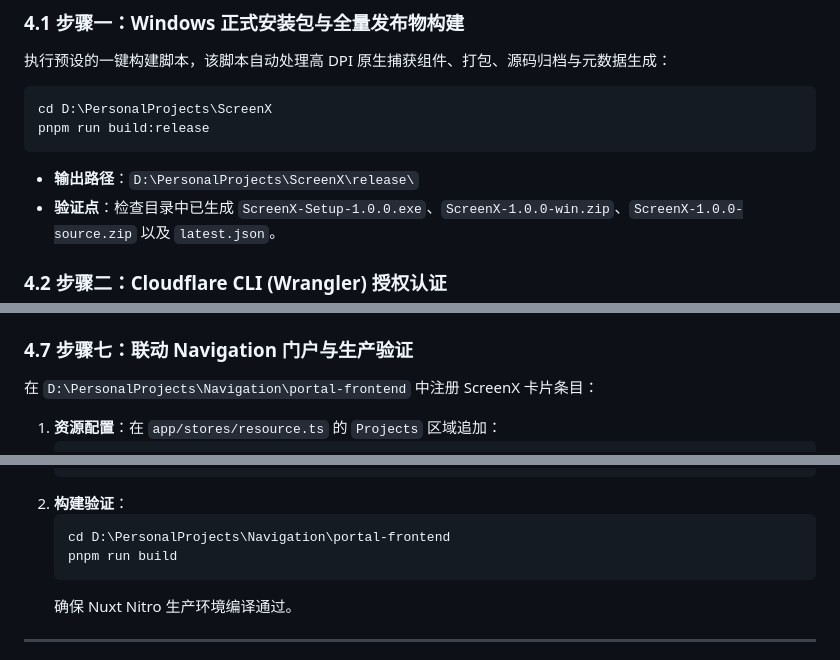
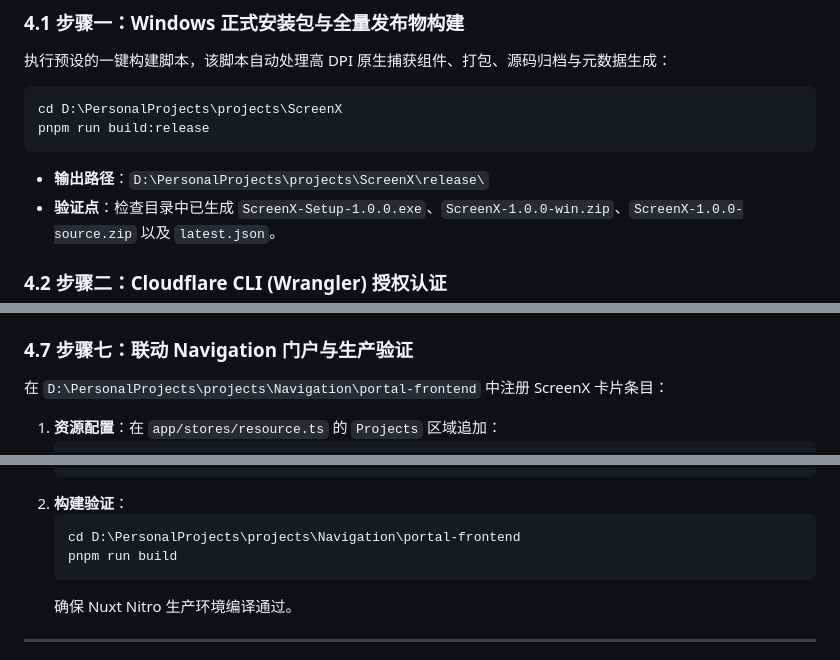
Before and after one commit to Jacob-scy/ScreenX, a Markdown page: docs/DEPLOY.md, 3 parts joined by grey strips. Rendered like a GitHub page.

````diff
--- a/docs/DEPLOY.md
+++ b/docs/DEPLOY.md
@@ -99,11 +99,11 @@ ScreenX 不经过任何 Linux 服务器，不污染 Linux 既有 Web 业务，
 执行预设的一键构建脚本，该脚本自动处理高 DPI 原生捕获组件、打包、源码归档与元数据生成：
 
 ```powershell
-cd D:\PersonalProjects\ScreenX
+cd D:\PersonalProjects\projects\ScreenX
 pnpm run build:release
 ```
 
-- **输出路径**：`D:\PersonalProjects\ScreenX\release\`
+- **输出路径**：`D:\PersonalProjects\projects\ScreenX\release\`
 - **验证点**：检查目录中已生成 `ScreenX-Setup-1.0.0.exe`、`ScreenX-1.0.0-win.zip`、`ScreenX-1.0.0-source.zip` 以及 `latest.json`。
 
 ### 4.2 步骤二：Cloudflare CLI (Wrangler) 授权认证
@@ -161,7 +161,7 @@ Cloudflare Pages 部署完成后，需在控制台为项目关联正式公网域
 
 ### 4.7 步骤七：联动 Navigation 门户与生产验证
 
-在 `D:\PersonalProjects\Navigation\portal-frontend` 中注册 ScreenX 卡片条目：
+在 `D:\PersonalProjects\projects\Navigation\portal-frontend` 中注册 ScreenX 卡片条目：
 
 1. **资源配置**：在 `app/stores/resource.ts` 的 `Projects` 区域追加：
    ```typescript
@@ -189,7 +189,7 @@ Cloudflare Pages 部署完成后，需在控制台为项目关联正式公网域
    ```
 2. **构建验证**：
    ```powershell
-   cd D:\PersonalProjects\Navigation\portal-frontend
+   cd D:\PersonalProjects\projects\Navigation\portal-frontend
    pnpm run build
    ```
    确保 Nuxt Nitro 生产环境编译通过。
````
Also changed, not shown: other parts of docs/DEPLOY.md (+3 -3 lines), docs/PUBLIC_RELEASE.md (+1 -1 lines), docs/final-refactor-report.md (+4 -4 lines).
